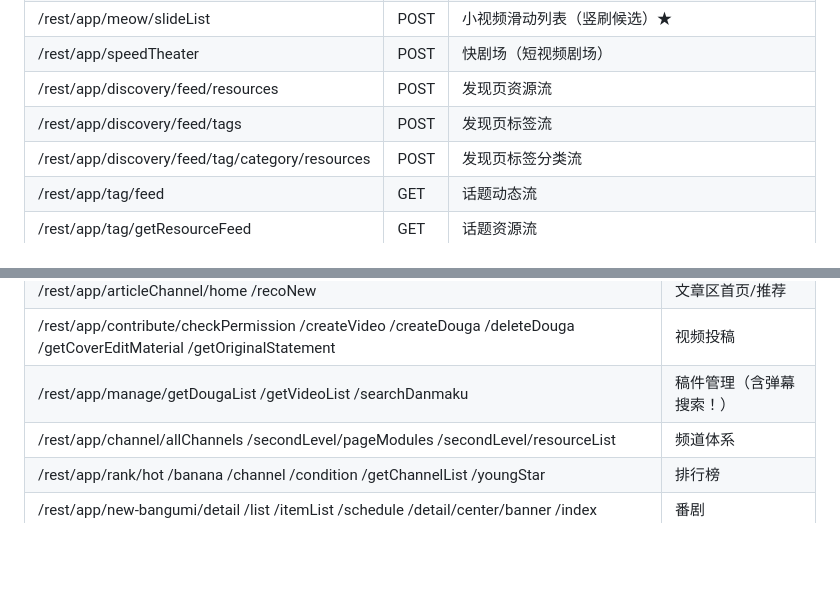
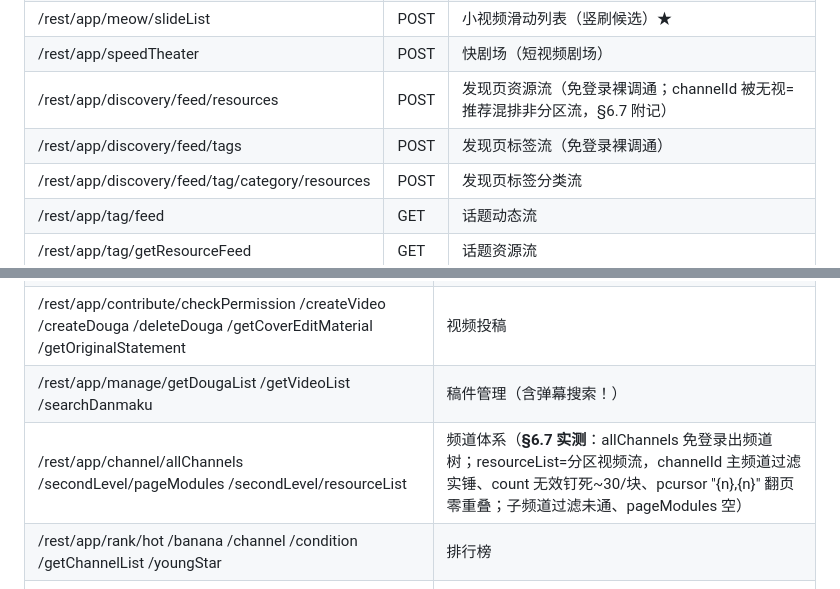
Before and after one commit to name-xxl/acfun-svfeed, a Markdown page: docs/acfun-app-api-inventory.md, 2 parts joined by grey strips. Rendered like a GitHub page; blank space fills up the shorter version.

```diff
--- a/docs/acfun-app-api-inventory.md
+++ b/docs/acfun-app-api-inventory.md
@@ -24,8 +24,8 @@
 | /rest/app/meow/momentList | POST | 小视频关联动态 |
 | /rest/app/meow/slideList | POST | 小视频滑动列表（竖刷候选）★ |
 | /rest/app/speedTheater | POST | 快剧场（短视频剧场） |
-| /rest/app/discovery/feed/resources | POST | 发现页资源流 |
-| /rest/app/discovery/feed/tags | POST | 发现页标签流 |
+| /rest/app/discovery/feed/resources | POST | 发现页资源流（免登录裸调通；channelId 被无视=推荐混排非分区流，§6.7 附记） |
+| /rest/app/discovery/feed/tags | POST | 发现页标签流（免登录裸调通） |
 | /rest/app/discovery/feed/tag/category/resources | POST | 发现页标签分类流 |
 | /rest/app/tag/feed | GET | 话题动态流 |
 | /rest/app/tag/getResourceFeed | GET | 话题资源流 |
@@ -125,7 +125,7 @@
 | /rest/app/articleChannel/home /recoNew | 文章区首页/推荐 |
 | /rest/app/contribute/checkPermission /createVideo /createDouga /deleteDouga /getCoverEditMaterial /getOriginalStatement | 视频投稿 |
 | /rest/app/manage/getDougaList /getVideoList /searchDanmaku | 稿件管理（含弹幕搜索！） |
-| /rest/app/channel/allChannels /secondLevel/pageModules /secondLevel/resourceList | 频道体系 |
+| /rest/app/channel/allChannels /secondLevel/pageModules /secondLevel/resourceList | 频道体系（**§6.7 实测**：allChannels 免登录出频道树；resourceList=分区视频流，channelId 主频道过滤实锤、count 无效钉死~30/块、pcursor "{n},{n}" 翻页零重叠；子频道过滤未通、pageModules 空） |
 | /rest/app/rank/hot /banana /channel /condition /getChannelList /youngStar | 排行榜 |
 | /rest/app/new-bangumi/detail /list /itemList /schedule /detail/center/banner /index | 番剧 |
 | /rest/app/new-bangumi/pay/afford /valuation /video /videoList | 番剧付费 |
```
Also changed, not shown: docs/api-research.md (+18 -0 lines).
